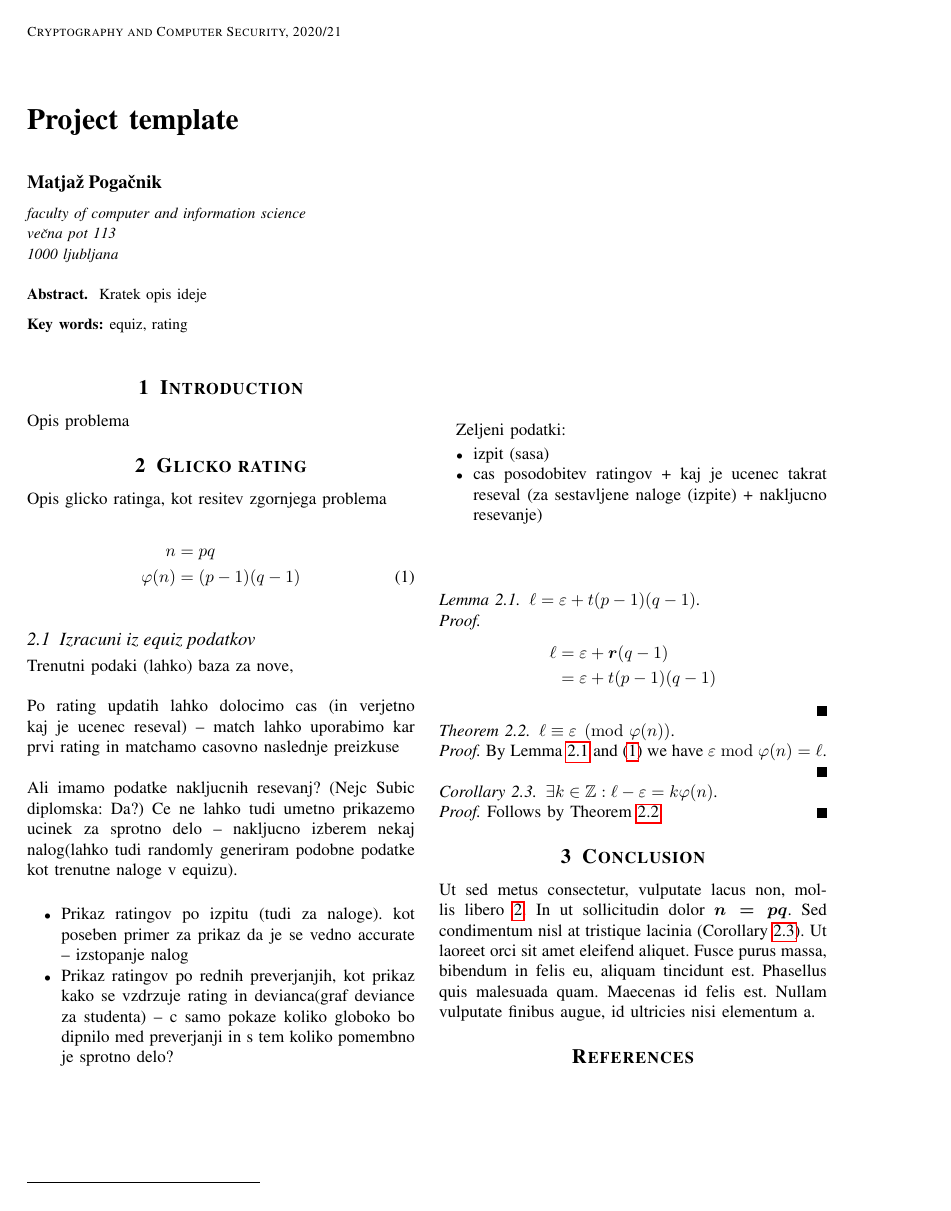
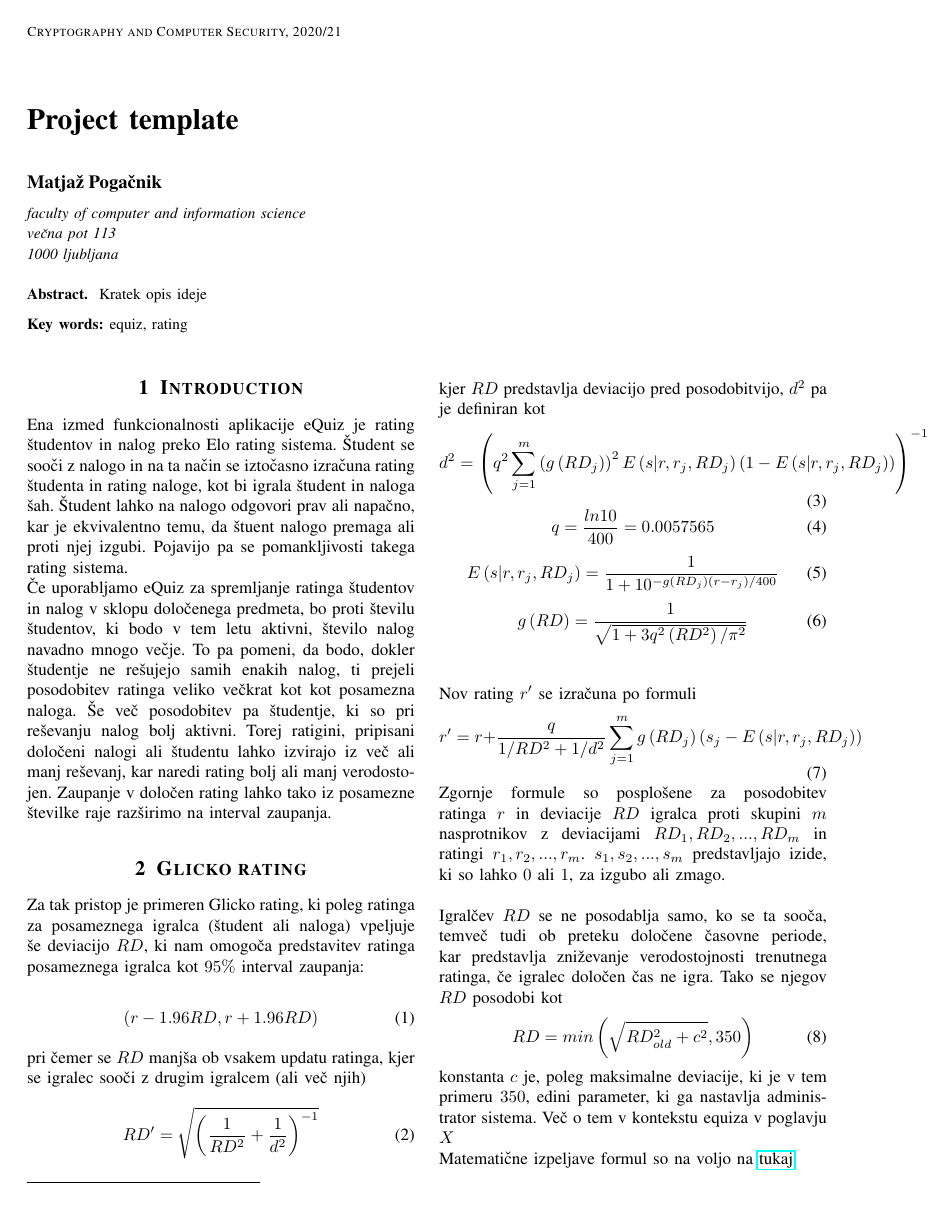
Before and after one commit to MAZI2/Glicko_eQuiz, a LaTeX paper (latex/main.tex): the whole page before the commit and page 1 of 2 after it. Compiled offline with pdfLaTeX.

Commit message:
Opis glicko in zasnova za equiz

```diff
--- a/latex/main.tex
+++ b/latex/main.tex
@@ -64,18 +64,62 @@ večna pot 113\newline
 
 \section{Introduction}
 \label{sec:intro}
-
-Opis problema
-
-%\section{Attacks on Bitcoin}
-%\label{sec:attacks}
+Ena izmed funkcionalnosti aplikacije eQuiz %TODO link
+je rating študentov in nalog preko Elo rating sistema. Študent se sooči z nalogo in na ta način se iztočasno izračuna rating študenta in rating naloge, kot bi igrala študent in naloga šah. Študent lahko na nalogo odgovori prav ali napačno, kar je ekvivalentno temu, da štuent nalogo premaga ali proti njej izgubi.
+Pojavijo pa se pomankljivosti takega rating sistema.
+\hfill
+\\
+Če uporabljamo eQuiz za spremljanje ratinga študentov in nalog v sklopu določenega predmeta, bo proti številu študentov, ki bodo v tem letu aktivni, število nalog navadno mnogo večje. To pa pomeni, da bodo, dokler študentje ne rešujejo samih enakih nalog, ti prejeli posodobitev ratinga veliko večkrat kot kot posamezna naloga. Še več posodobitev pa študentje, ki so pri reševanju nalog bolj aktivni.
+Torej ratigini, pripisani določeni nalogi ali študentu lahko izvirajo iz več ali manj reševanj, kar naredi rating bolj ali manj verodostojen.
+Zaupanje v določen rating lahko tako iz posamezne številke raje razširimo na interval zaupanja.
 \section{Glicko rating}
 \label{sec:glicko}
-Opis glicko ratinga, kot resitev zgornjega problema
+Za tak pristop je primeren Glicko %TODO link
+rating, ki poleg ratinga za posameznega igralca (študent ali naloga) vpeljuje še deviacijo $RD$, ki nam omogoča predstavitev ratinga posameznega igralca kot $95\%$ interval zaupanja:
 
-%primer enacbe
-\begin{align}
-n &= pq \nonumber \\
-\varphi(n) &= (p-1)(q-1) \label{eqn:phi}
-\end{align}
+\begin{equation}
+    \left ( r -1.96RD, r +1.96RD \right )
+\end{equation}
+%lahko se primer izrazuna intervala
+pri čemer se $RD$ manjša ob vsakem updatu ratinga, kjer se igralec sooči z drugim igralcem (ali več njih)
+\begin{equation}
+    RD'=\sqrt{\left (  \frac{1}{RD^{2}} + \frac{1}{d^{2}}\right )^{-1}}
+\end{equation}
+kjer $RD$ predstavlja deviacijo pred posodobitvijo, $d^{2}$ pa je definiran kot
+\begin{equation}
+    d^{2}=\left ( q^{2} \sum_{j=1}^{m} \left (g\left( RD_{j} \right ) \right )^{2}E\left ( s|r, r_{j}, RD_{j} \right )\left (1-E\left ( s|r, r_{j}, RD_{j} \right ) \right )\right )^{-1}
+\end{equation}
+\begin{equation}
+    q=\frac{ln10}{400}=0.0057565
+\end{equation}
+\begin{equation}
+    E\left ( s|r, r_{j}, RD_{j} \right )=\frac{1}{1+10^{-g\left ( RD_{j} \right )\left ( r-r_{j} \right )/400}}
+\end{equation}
+\begin{equation}
+g\left ( RD \right )=\frac{1}{\sqrt{1+3q^{2}\left ( RD^{2} \right )/\pi^{2} }}
+\end{equation}
+\hfill
+\\
+\\
+Nov rating $r'$ se izračuna po formuli
+\begin{equation}
+    r'=r+\frac{q}{1/RD^{2}+1/d^{2}}\sum_{j=1}^{m}g\left( RD_{j} \right )\left (s_{j}-E\left ( s|r, r_{j}, RD_{j} \right ) \right )
+\end{equation}
+Zgornje formule so posplošene za posodobitev ratinga $r$ in deviacije $RD$ igralca proti skupini $m$ nasprotnikov z deviacijami
+$RD_{1}, RD_{2}, ..., RD_{m}$ in ratingi $r_{1}, r_{2}, ..., r_{m}$. $s_{1}, s_{2}, ..., s_{m}$ predstavljajo izide, ki so lahko $0$ ali $1$, za izgubo ali zmago.
+\hfill
+\\
+\\
+Igralčev $RD$ se ne posodablja samo, ko se ta sooča, temveč tudi ob preteku določene časovne periode, kar predstavlja zniževanje verodostojnosti trenutnega ratinga, če igralec določen čas ne igra. %TODO: poveži z equiz
+Tako se njegov $RD$ posodobi kot
+\begin{equation}
+    RD = min\left(\sqrt{RD_{old}^{2} + c^{2}}, 350\right)
+\end{equation}
+konstanta $c$ je, poleg maksimalne deviacije, ki je v tem primeru $350$, edini parameter, ki ga nastavlja administrator sistema. Več o tem v kontekstu equiza v poglavju $X$ %TODO link do poglavja
+\hfill
+\\
+Matematične izpeljave formul so na voljo na \href{http://www.glicko.net/research/glicko.pdf}{tukaj} %TODO organizacija formul v podnaslove?
+\newpage
+%TODO Podnaslov Intuitivno?
+Iz formul vidimo, da je $r'$ odvisen od $RD$ igralca in ni uravnotežen tako, kot je pri Elo sistemu, kjer se zmagovlacu zviša rating toliko, kot se poražencu zniža. Ker naj bi velikost $RD$ odražala koliko informacije imamo o igralcu, se v iteraciji ocenjevanja, kjer ima en igralec velik $RD$, drug pa majhen, prvemu zviša veliko več, kot se drugemu zniža, saj vemo, da je rating prvega nezanesljiv, rating drugega pa je. Enako se v tem primeru ne more upravičeno znižati rating drugega igralca toliko, kot bi se, če bi bil rating njegovega soigralca zanesljiv.
 
@@ -82,2 +127 @@ n &= pq \nonumber \\
 
-\subsection{Izracuni iz equiz podatkov}
@@ -141,14 +210,7 @@ Follows by Theorem~\ref{thm:equiv}.
 
 \section{Conclusion}
 \label{sec:cnc}
-Ut sed metus consectetur, vulputate lacus non, mollis libero~\ref{sec:glicko}.
-In ut sollicitudin dolor \bi{n = pq}.
-Sed condimentum nisl at tristique lacinia (Corollary~\ref{cor:mult}).
-Ut laoreet orci sit amet eleifend aliquet.
-Fusce purus massa, bibendum in felis eu, aliquam tincidunt est.
-Phasellus quis malesuada quam.
-Maecenas id felis est.
-Nullam vulputate finibus augue, id ultricies nisi elementum a.
+conclusion
 
 \bibliographystyle{babplain}
 \bibliography{cite}
```
Also changed, not shown: latex/main.pdf, latex/main.tex (38 more changed lines), 6 other files.
